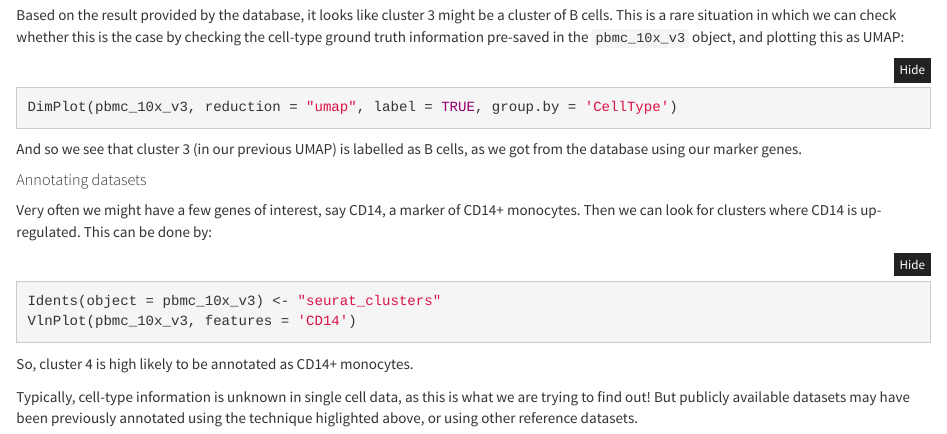
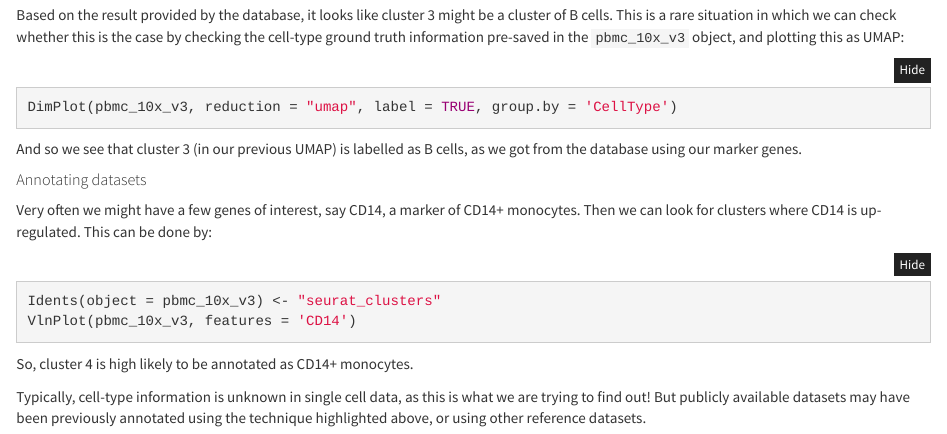
Before and after one commit to KatStan/intro-to-scRNAseq-MB, an R Markdown document (intro-to-scRNAseq-MB.Rmd): the page in a window 1100 px wide, from 5420 px down. Rendered offline with R 4.5, knitr and Pandoc, with nearby package versions; the code chunks are not run, so their results and figures are left out.

Commit message:
fix typo

```diff
--- a/intro-to-scRNAseq-MB.Rmd
+++ b/intro-to-scRNAseq-MB.Rmd
@@ -403,4 +403,4 @@ VlnPlot(pbmc_10x_v3, features = 'CD14')
 
 So, cluster 4 is high likely to be annotated as CD14+ monocytes.
 
-Typically, cell-type information is unknown in single cell data, as this is what we are trying to find out! But publicly available datasets may have been previously annotated using the technique higlighted above, or using other reference datasets.
+Typically, cell-type information is unknown in single cell data, as this is what we are trying to find out! But publicly available datasets may have been previously annotated using the technique highlighted above, or using other reference datasets.
```
